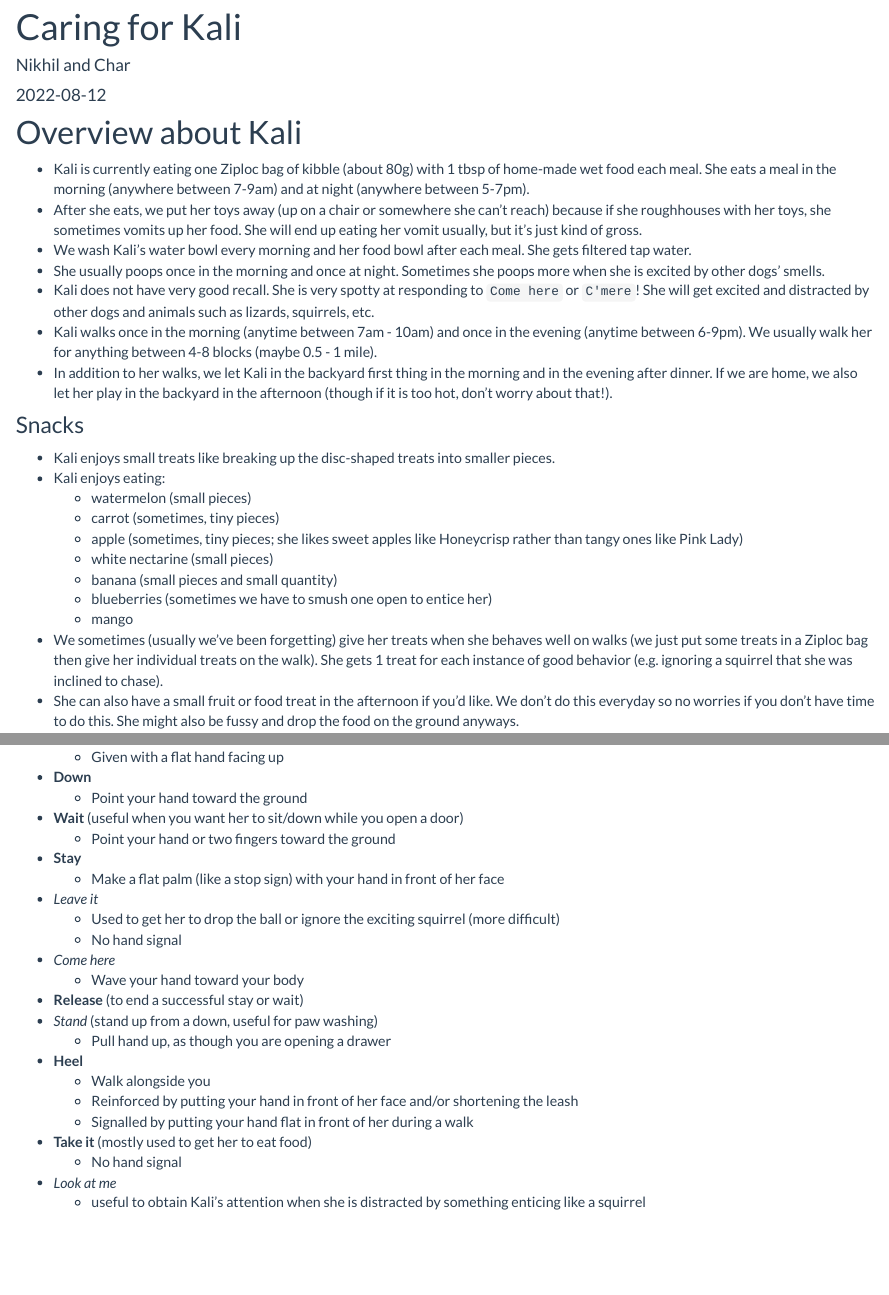
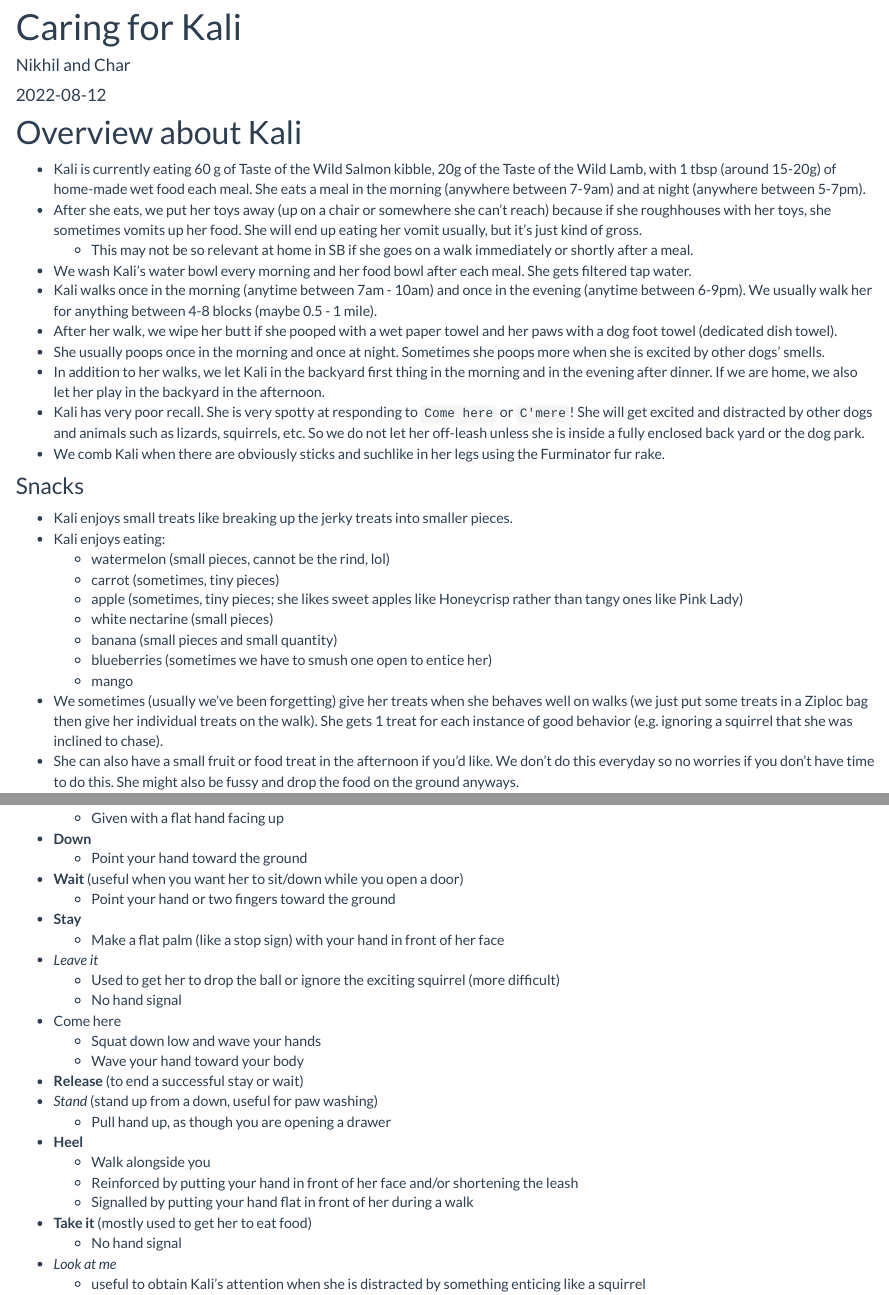
Before and after one commit to chchang47/Recipes, an R Markdown document (docs/Kali.Rmd): the page in a window 1100 px wide, from 90 px down, and a second part further down, joined at a grey line. Rendered offline with R 4.5, knitr and Pandoc, with nearby package versions; a font, style sheet, LaTeX package, included part or bibliography that could not be used is replaced or left out.

Commit message:
kali instructions for SB

```diff
--- a/docs/Kali.Rmd
+++ b/docs/Kali.Rmd
@@ -7,19 +7,22 @@ output: html_document
 
 # Overview about Kali
 
-* Kali is currently eating one Ziploc bag of kibble (about 80g) with 1 tbsp of home-made wet food each meal. She eats a meal in the morning (anywhere between 7-9am) and at night (anywhere between 5-7pm).
+* Kali is currently eating 60 g of Taste of the Wild Salmon kibble, 20g of the Taste of the Wild Lamb, with 1 tbsp (around 15-20g) of home-made wet food each meal. She eats a meal in the morning (anywhere between 7-9am) and at night (anywhere between 5-7pm).
 * After she eats, we put her toys away (up on a chair or somewhere she can't reach) because if she roughhouses with her toys, she sometimes vomits up her food. She will end up eating her vomit usually, but it's just kind of gross.
+  + This may not be so relevant at home in SB if she goes on a walk immediately or shortly after a meal.
 * We wash Kali's water bowl every morning and her food bowl after each meal. She gets filtered tap water.
+* Kali walks once in the morning (anytime between 7am - 10am) and once in the evening (anytime between 6-9pm). We usually walk her for anything between 4-8 blocks (maybe 0.5 - 1 mile).
+* After her walk, we wipe her butt if she pooped with a wet paper towel and her paws with a dog foot towel (dedicated dish towel).
 * She usually poops once in the morning and once at night. Sometimes she poops more when she is excited by other dogs' smells.
-* Kali does not have very good recall. She is very spotty at responding to `Come here` or `C'mere`! She will get excited and distracted by other dogs and animals such as lizards, squirrels, etc.
-* Kali walks once in the morning (anytime between 7am - 10am) and once in the evening (anytime between 6-9pm). We usually walk her for anything between 4-8 blocks (maybe 0.5 - 1 mile).
-* In addition to her walks, we let Kali in the backyard first thing in the morning and in the evening after dinner. If we are home, we also let her play in the backyard in the afternoon (though if it is too hot, don't worry about that!).
+* In addition to her walks, we let Kali in the backyard first thing in the morning and in the evening after dinner. If we are home, we also let her play in the backyard in the afternoon.
+* Kali has very poor recall. She is very spotty at responding to `Come here` or `C'mere`! She will get excited and distracted by other dogs and animals such as lizards, squirrels, etc. So we do not let her off-leash unless she is inside a fully enclosed back yard or the dog park.
+* We comb Kali when there are obviously sticks and suchlike in her legs using the Furminator fur rake.
 
 ### Snacks
 
-* Kali enjoys small treats like breaking up the disc-shaped treats into smaller pieces.
+* Kali enjoys small treats like breaking up the jerky treats into smaller pieces.
 * Kali enjoys eating:
-  + watermelon (small pieces)
+  + watermelon (small pieces, cannot be the rind, lol)
   + carrot (sometimes, tiny pieces)
   + apple (sometimes, tiny pieces; she likes sweet apples like Honeycrisp rather than tangy ones like Pink Lady)
   + white nectarine (small pieces)
@@ -110,7 +113,8 @@ Kali knows the following commands. The commands in **bold** have high adherence;
 * *Leave it*
     + Used to get her to drop the ball or ignore the exciting squirrel (more difficult)
     + No hand signal
-* *Come here*
+* Come here
+    + Squat down low and wave your hands
     + Wave your hand toward your body
 * **Release** (to end a successful stay or wait)
 * *Stand* (stand up from a down, useful for paw washing)
```
Also changed, not shown: 1 other file.
